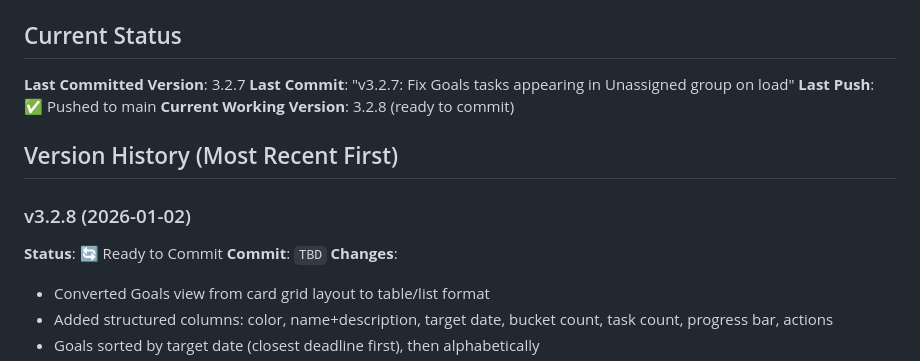
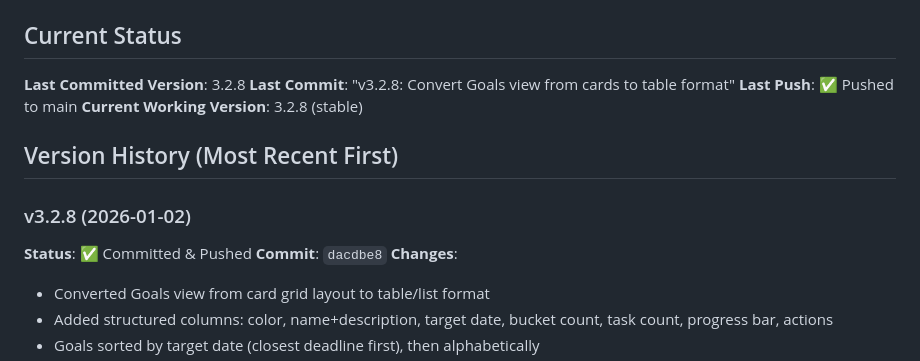
Before and after one commit to skibatech/skibatech.github.io, a Markdown page: private/planner/DEVELOPMENT.md, the part around the change. Rendered like a GitHub page.

Commit message:
Update DEVELOPMENT.md with v3.2.8 commit hash

```diff
--- a/private/planner/DEVELOPMENT.md
+++ b/private/planner/DEVELOPMENT.md
@@ -17,16 +17,16 @@
   - If removing files: `git add <files>; git rm <removed-files>; git commit -m "vX.X.X: <description>"; git push origin main`
 
 ## Current Status
-**Last Committed Version**: 3.2.7
-**Last Commit**: "v3.2.7: Fix Goals tasks appearing in Unassigned group on load"
+**Last Committed Version**: 3.2.8
+**Last Commit**: "v3.2.8: Convert Goals view from cards to table format"
 **Last Push**: ✅ Pushed to main
-**Current Working Version**: 3.2.8 (ready to commit)
+**Current Working Version**: 3.2.8 (stable)
 
 ## Version History (Most Recent First)
 
 ### v3.2.8 (2026-01-02)
-**Status**: 🔄 Ready to Commit
-**Commit**: `TBD`
+**Status**: ✅ Committed & Pushed
+**Commit**: `dacdbe8`
 **Changes**:
 - Converted Goals view from card grid layout to table/list format
 - Added structured columns: color, name+description, target date, bucket count, task count, progress bar, actions
```
